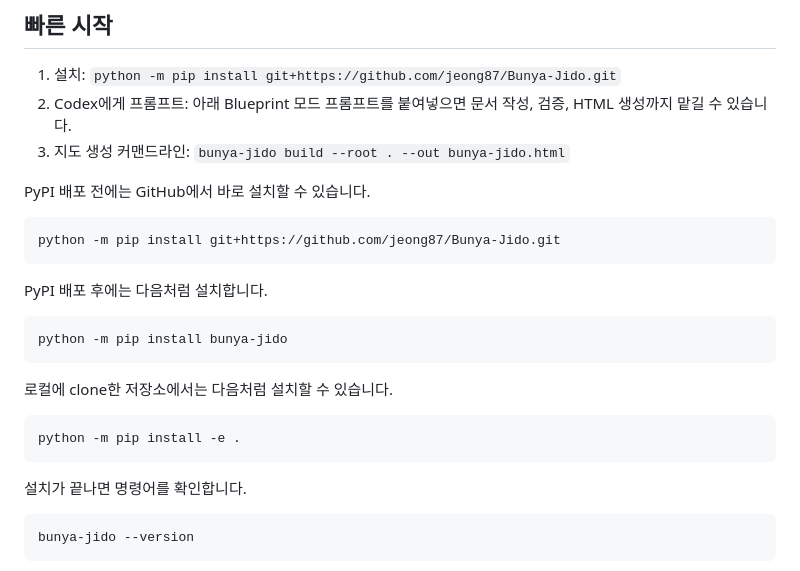
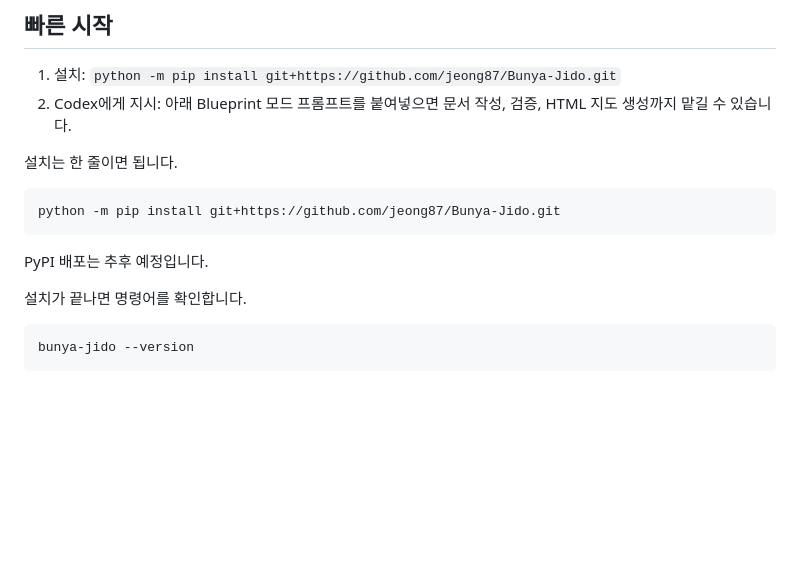
Before and after one commit to jeong87/Bunya-Jido, a Markdown page: README.ko.md, the part around the change. Rendered like a GitHub page; blank space fills up the shorter version.

Commit message:
Simplify install instructions before PyPI release

````diff
--- a/README.ko.md
+++ b/README.ko.md
@@ -42,26 +42,15 @@ Bunya-Jido는 이 빈틈을 코딩 에이전트와 함께 메웁니다.
 ## 빠른 시작
 
 1. 설치: `python -m pip install git+https://github.com/jeong87/Bunya-Jido.git`
-2. Codex에게 프롬프트: 아래 Blueprint 모드 프롬프트를 붙여넣으면 문서 작성, 검증, HTML 생성까지 맡길 수 있습니다.
-3. 지도 생성 커맨드라인: `bunya-jido build --root . --out bunya-jido.html`
+2. Codex에게 지시: 아래 Blueprint 모드 프롬프트를 붙여넣으면 문서 작성, 검증, HTML 지도 생성까지 맡길 수 있습니다.
 
-PyPI 배포 전에는 GitHub에서 바로 설치할 수 있습니다.
+설치는 한 줄이면 됩니다.
 
 ```bash
 python -m pip install git+https://github.com/jeong87/Bunya-Jido.git
 ```
 
-PyPI 배포 후에는 다음처럼 설치합니다.
-
-```bash
-python -m pip install bunya-jido
-```
-
-로컬에 clone한 저장소에서는 다음처럼 설치할 수 있습니다.
-
-```bash
-python -m pip install -e .
-```
+PyPI 배포는 추후 예정입니다.
 
 설치가 끝나면 명령어를 확인합니다.
 
````
Also changed, not shown: README.md (+2 -13 lines).
